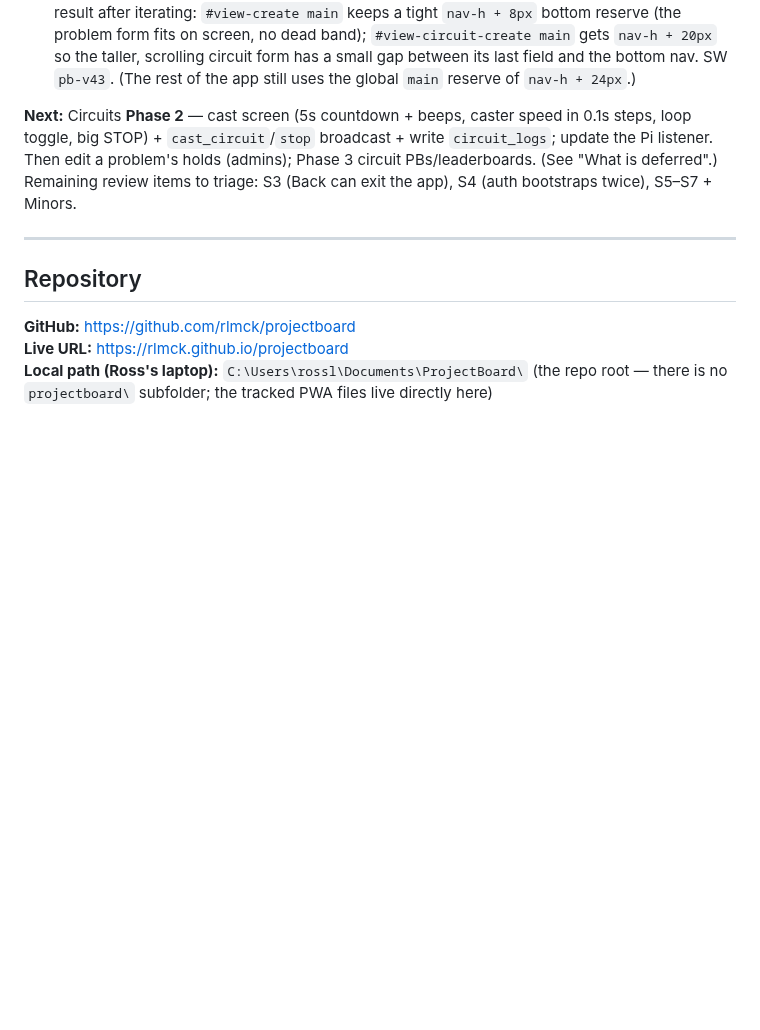
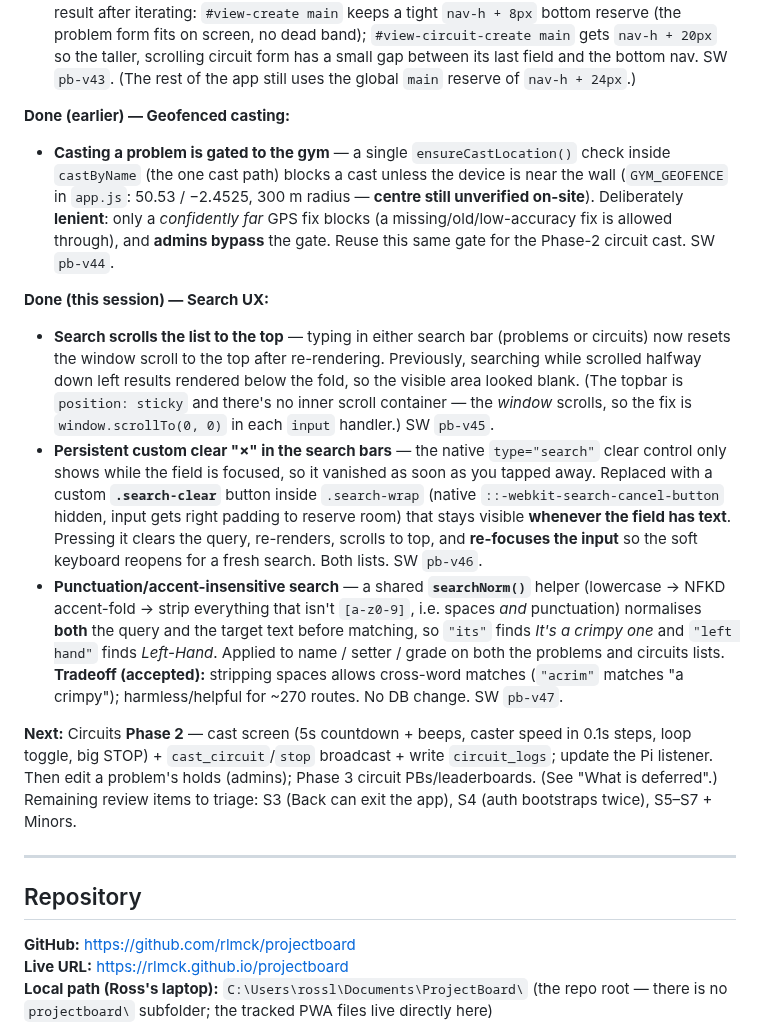
Before and after one commit to rlmck/projectboard, a Markdown page: CLAUDE.md, the part around one of its changes. Rendered like a GitHub page; blank space fills up the shorter version.

Commit message:
Docs: log the search UX session (scroll-to-top, clear button, accent-insensitive)
Records this session in the build status + footer, plus the earlier geofenced
casting (pb-v44) that was not yet in the build log. No code change.

Co-Authored-By: Claude Opus 4.8 <noreply@anthropic.com>

```diff
--- a/CLAUDE.md
+++ b/CLAUDE.md
@@ -59,6 +59,14 @@ The app is hosted on **GitHub Pages** from the `main` branch.
 - **Save is now a header icon, not a bottom button** — on both **create-problem** and **create-circuit** the big pink `Save problem` / `Save circuit` block at the bottom of the form is gone; Save is a **floppy-disk `.icon-btn` in the header, furthest right** inside `.detail-actions` (problem: reset · save; circuit: undo · reset · save). Styled with a new `.save-icon-btn` (accent fill, so it still reads as the primary action). The save handlers no longer swap `textContent` (meaningless on an icon) — they disable the button and add `.casting` to dim it while the insert runs. The inline `#create-error` / `#cc-error` lines stay in the panel. SW `pb-v40`.
 - **Header alignment fix** — `.detail-bar-title` had no flex sizing, so with `justify-content: space-between` it took its natural width and shoved the action cluster past the right edge (Save clipped). Gave the title `flex: 1; min-width: 0` so it absorbs the slack and the actions sit flush right. (Shared rule — also tidies the circuit + detail headers.) SW `pb-v41`.
 - **Create-form footer spacing** — removing the bottom Save button exposed layout slack. Net result after iterating: `#view-create main` keeps a tight `nav-h + 8px` bottom reserve (the problem form fits on screen, no dead band); `#view-circuit-create main` gets `nav-h + 20px` so the taller, scrolling circuit form has a small gap between its last field and the bottom nav. SW `pb-v43`. (The rest of the app still uses the global `main` reserve of `nav-h + 24px`.)
+
+**Done (earlier) — Geofenced casting:**
+- **Casting a problem is gated to the gym** — a single `ensureCastLocation()` check inside `castByName` (the one cast path) blocks a cast unless the device is near the wall (`GYM_GEOFENCE` in `app.js`: 50.53 / −2.4525, 300 m radius — **centre still unverified on-site**). Deliberately **lenient**: only a *confidently far* GPS fix blocks (a missing/old/low-accuracy fix is allowed through), and **admins bypass** the gate. Reuse this same gate for the Phase-2 circuit cast. SW `pb-v44`.
+
+**Done (this session) — Search UX:**
+- **Search scrolls the list to the top** — typing in either search bar (problems or circuits) now resets the window scroll to the top after re-rendering. Previously, searching while scrolled halfway down left results rendered below the fold, so the visible area looked blank. (The topbar is `position: sticky` and there's no inner scroll container — the *window* scrolls, so the fix is `window.scrollTo(0, 0)` in each `input` handler.) SW `pb-v45`.
+- **Persistent custom clear "×" in the search bars** — the native `type="search"` clear control only shows while the field is focused, so it vanished as soon as you tapped away. Replaced with a custom **`.search-clear`** button inside `.search-wrap` (native `::-webkit-search-cancel-button` hidden, input gets right padding to reserve room) that stays visible **whenever the field has text**. Pressing it clears the query, re-renders, scrolls to top, and **re-focuses the input** so the soft keyboard reopens for a fresh search. Both lists. SW `pb-v46`.
+- **Punctuation/accent-insensitive search** — a shared **`searchNorm()`** helper (lowercase → NFKD accent-fold → strip everything that isn't `[a-z0-9]`, i.e. spaces *and* punctuation) normalises **both** the query and the target text before matching, so `"its"` finds *It's a crimpy one* and `"left hand"` finds *Left-Hand*. Applied to name / setter / grade on both the problems and circuits lists. **Tradeoff (accepted):** stripping spaces allows cross-word matches (`"acrim"` matches "a crimpy"); harmless/helpful for ~270 routes. No DB change. SW `pb-v47`.
 
 **Next:** Circuits **Phase 2** — cast screen (5s countdown + beeps, caster speed in 0.1s steps, loop toggle, big STOP) + `cast_circuit`/`stop` broadcast + write `circuit_logs`; update the Pi listener. Then edit a problem's holds (admins); Phase 3 circuit PBs/leaderboards. (See "What is deferred".) Remaining review items to triage: S3 (Back can exit the app), S4 (auth bootstraps twice), S5–S7 + Minors.
 
```
Also changed, not shown: other parts of CLAUDE.md (+1 -1 lines).
